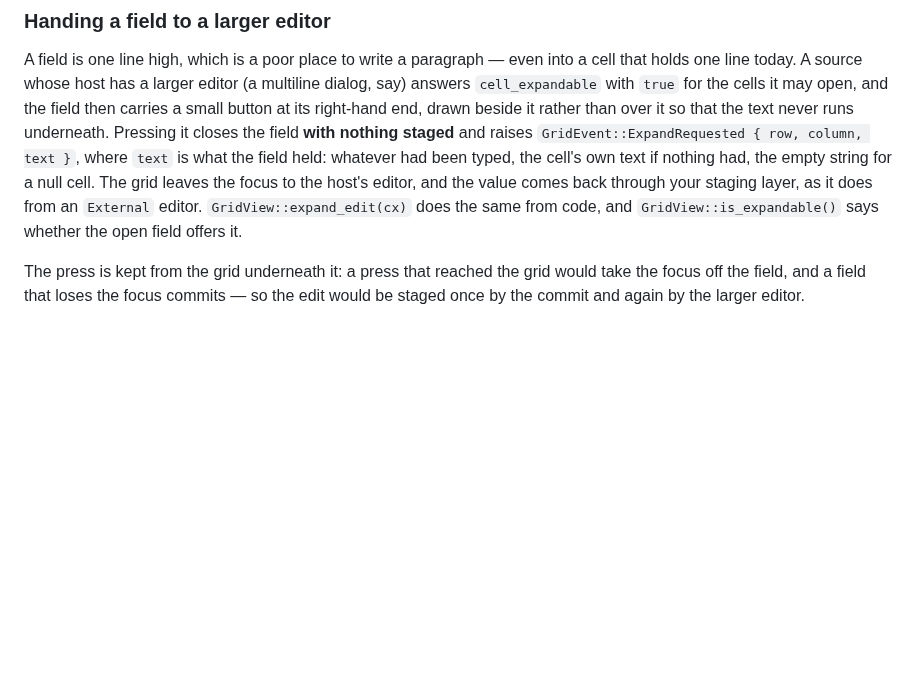
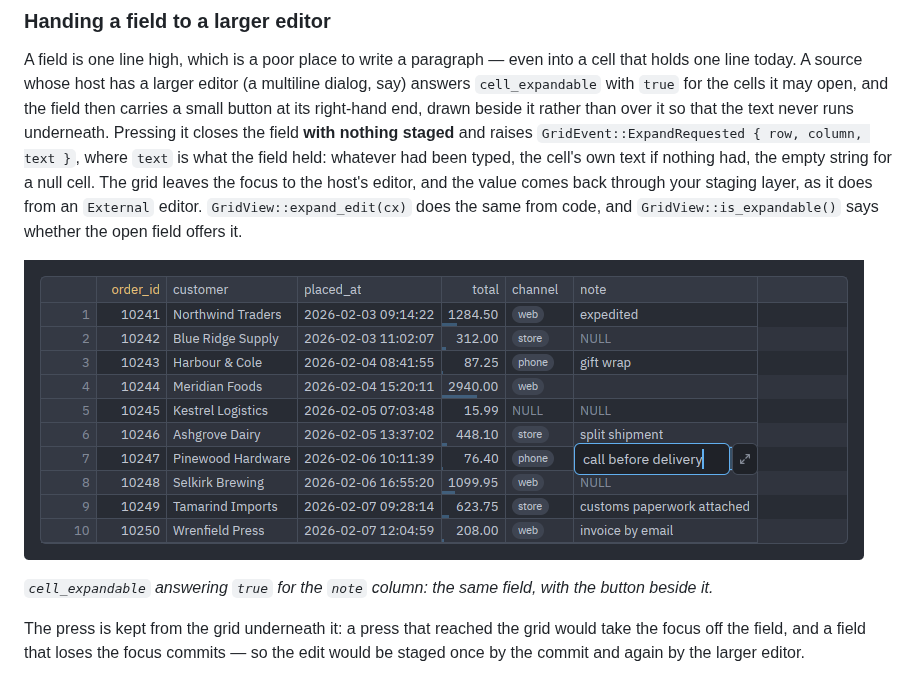
Before and after one commit to xcomart/rugpui, a Markdown page: docs/grid.md, the part around the change. Drawn GitHub-style; pictures changed too: docs/screenshots/grid/expand-editor.png (added); blank space fills up the shorter version.

```diff
--- a/docs/grid.md
+++ b/docs/grid.md
@@ -455,6 +455,10 @@ pub enum CellEditor {
 
 A field is one line high, which is a poor place to write a paragraph — even into a cell that holds one line today. A source whose host has a larger editor (a multiline dialog, say) answers `cell_expandable` with `true` for the cells it may open, and the field then carries a small button at its right-hand end, drawn beside it rather than over it so that the text never runs underneath. Pressing it closes the field **with nothing staged** and raises `GridEvent::ExpandRequested { row, column, text }`, where `text` is what the field held: whatever had been typed, the cell's own text if nothing had, the empty string for a null cell. The grid leaves the focus to the host's editor, and the value comes back through your staging layer, as it does from an `External` editor. `GridView::expand_edit(cx)` does the same from code, and `GridView::is_expandable()` says whether the open field offers it.
 
+![A text field open over one cell of a grid, with a small expand button at its right-hand end](./screenshots/grid/expand-editor.png)
+
+*`cell_expandable` answering `true` for the `note` column: the same field, with the button beside it.*
+
 The press is kept from the grid underneath it: a press that reached the grid would take the focus off the field, and a field that loses the focus commits — so the edit would be staged once by the commit and again by the larger editor.
 
 The button wears `rugpui::EXPAND`, so the host's `AssetSource` needs `rugpui::ICONS` chained into it. The grid holds no strings, so its tooltip is the host's: `GridView::expand_tooltip(label)` when building the grid, or `set_expand_tooltip` later; without one the button shows none.
```
Also changed, not shown: 1 other file.
